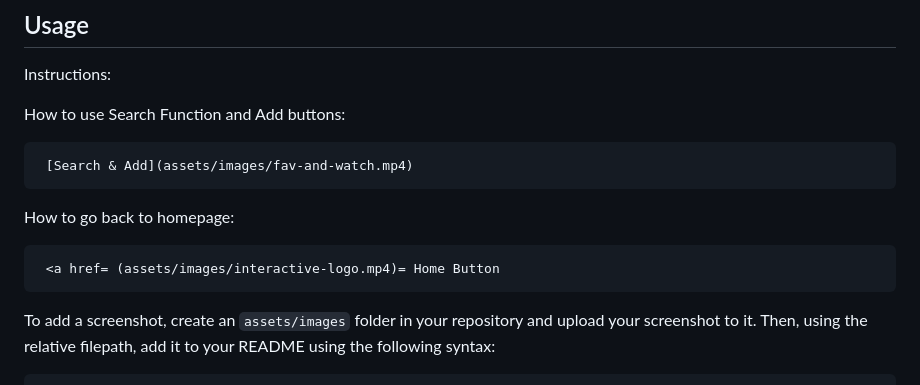
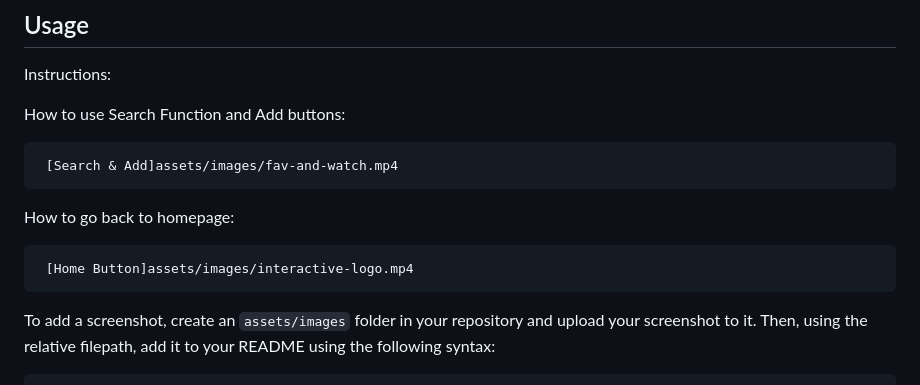
Before and after one commit to auom-eisiad/Movie-Reels, a Markdown page: README.md, the part around the change. Drawn GitHub-style.

```diff
--- a/README.md
+++ b/README.md
@@ -33,11 +33,11 @@ Instructions:
 
 How to use Search Function and Add buttons:
 
-     [Search & Add](assets/images/fav-and-watch.mp4)
+     [Search & Add]assets/images/fav-and-watch.mp4
 
 How to go back to homepage:
 
-     <a href= (assets/images/interactive-logo.mp4)= Home Button
+     [Home Button]assets/images/interactive-logo.mp4
 
 
 To add a screenshot, create an `assets/images` folder in your repository and upload your screenshot to it. Then, using the relative filepath, add it to your README using the following syntax:
```
